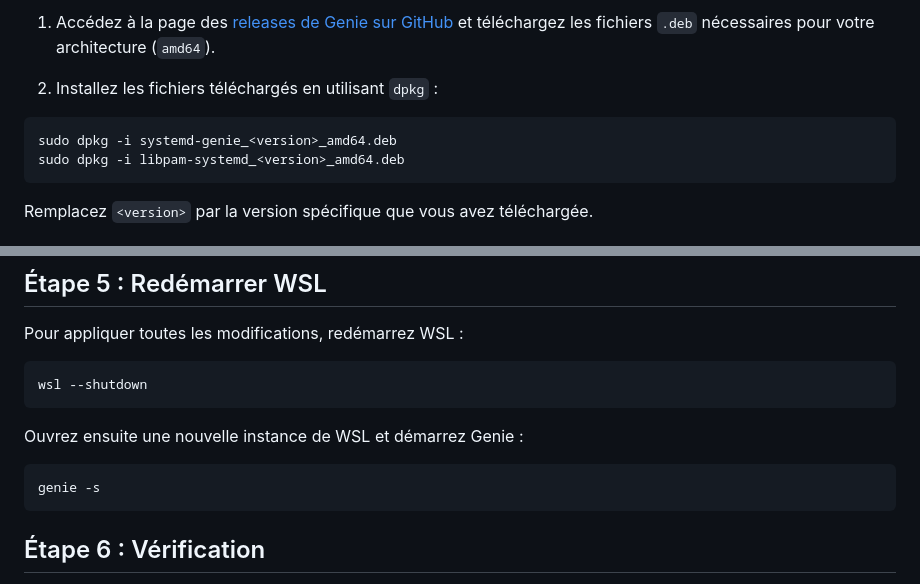
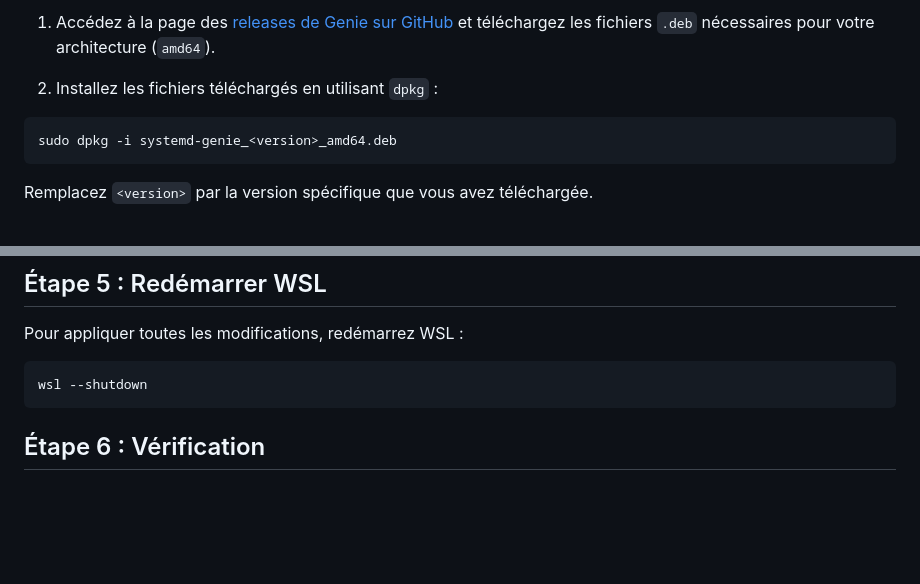
Before and after one commit to nkta/nkta.github.io, a Markdown page: WSL/install-systemd-with-genie.md, 2 parts joined by grey strips. GitHub-like rendering; blank space fills up the shorter version.

Commit message:
modification d'un article

````diff
--- a/WSL/install-systemd-with-genie.md
+++ b/WSL/install-systemd-with-genie.md
@@ -40,7 +40,6 @@ Le package Genie n'est pas disponible dans les dépôts standards, nous allons d
 
 ```bash
 sudo dpkg -i systemd-genie_<version>_amd64.deb
-sudo dpkg -i libpam-systemd_<version>_amd64.deb
 ```
 
 Remplacez `<version>` par la version spécifique que vous avez téléchargée.
@@ -81,12 +80,6 @@ Pour appliquer toutes les modifications, redémarrez WSL :
 wsl --shutdown
 ```
 
-Ouvrez ensuite une nouvelle instance de WSL et démarrez Genie :
-
-```bash
-genie -s
-```
-
 ## Étape 6 : Vérification
 
 Vérifiez que `systemd` est actif en listant les unités :
````
